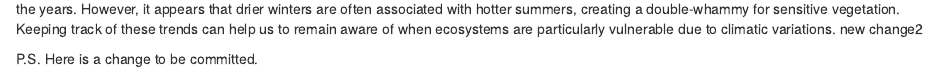
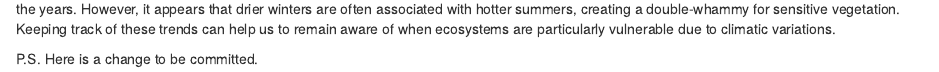
Before and after one commit to maeganblansett/ESM262-hw1, an R Markdown document (Homework1.Rmd): the page in a window 1100 px wide, from 3910 px down. Rendered offline with R 4.5, knitr and Pandoc, with nearby package versions.

Commit message:
last test

````diff
--- a/Homework1.Rmd
+++ b/Homework1.Rmd
@@ -4,7 +4,7 @@ author: "Maegan Blansett"
 date: "April 30, 2017"
 output:
   html_document: default
-  pdf_document: default
+  slidy_presentation: default
 ---
 
 ```{r setup, include=FALSE}
@@ -240,6 +240,6 @@ lines(x = summer_temp$Year, y = summer_temp$Temp, col = "purple")
 <img src="combo_plot.png" height=400>
 </div>
 
-As this graph illustrates, both **winter precipitation** (shown here in blue) and **summer temperatures** (shown here in purple) can vary greatly over the years. However, it appears that drier winters are often associated with hotter summers, creating a double-whammy for sensitive vegetation. Keeping track of these trends can help us to remain aware of when ecosystems are particularly vulnerable due to climatic variations. new change2
+As this graph illustrates, both **winter precipitation** (shown here in blue) and **summer temperatures** (shown here in purple) can vary greatly over the years. However, it appears that drier winters are often associated with hotter summers, creating a double-whammy for sensitive vegetation. Keeping track of these trends can help us to remain aware of when ecosystems are particularly vulnerable due to climatic variations.
 
 P.S. Here is a change to be committed.
````
Also changed, not shown: 1 other file.
